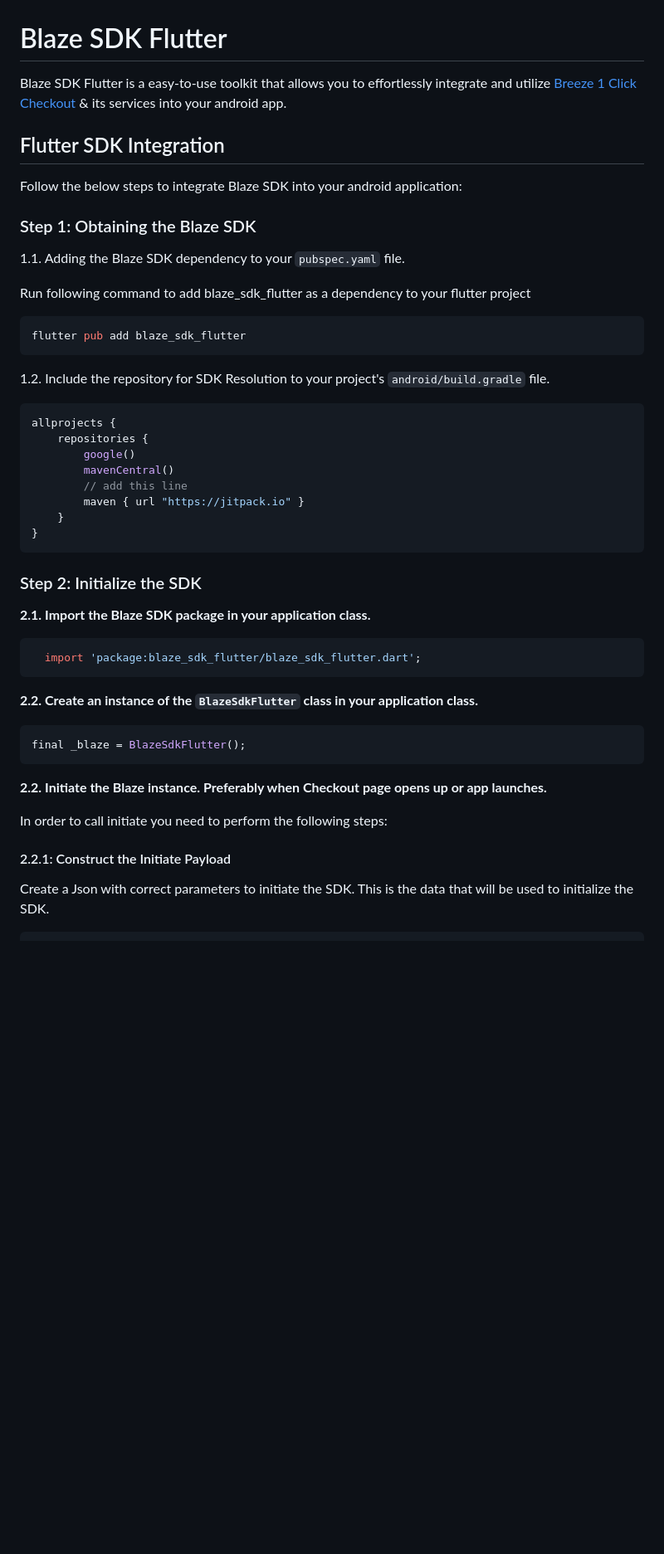
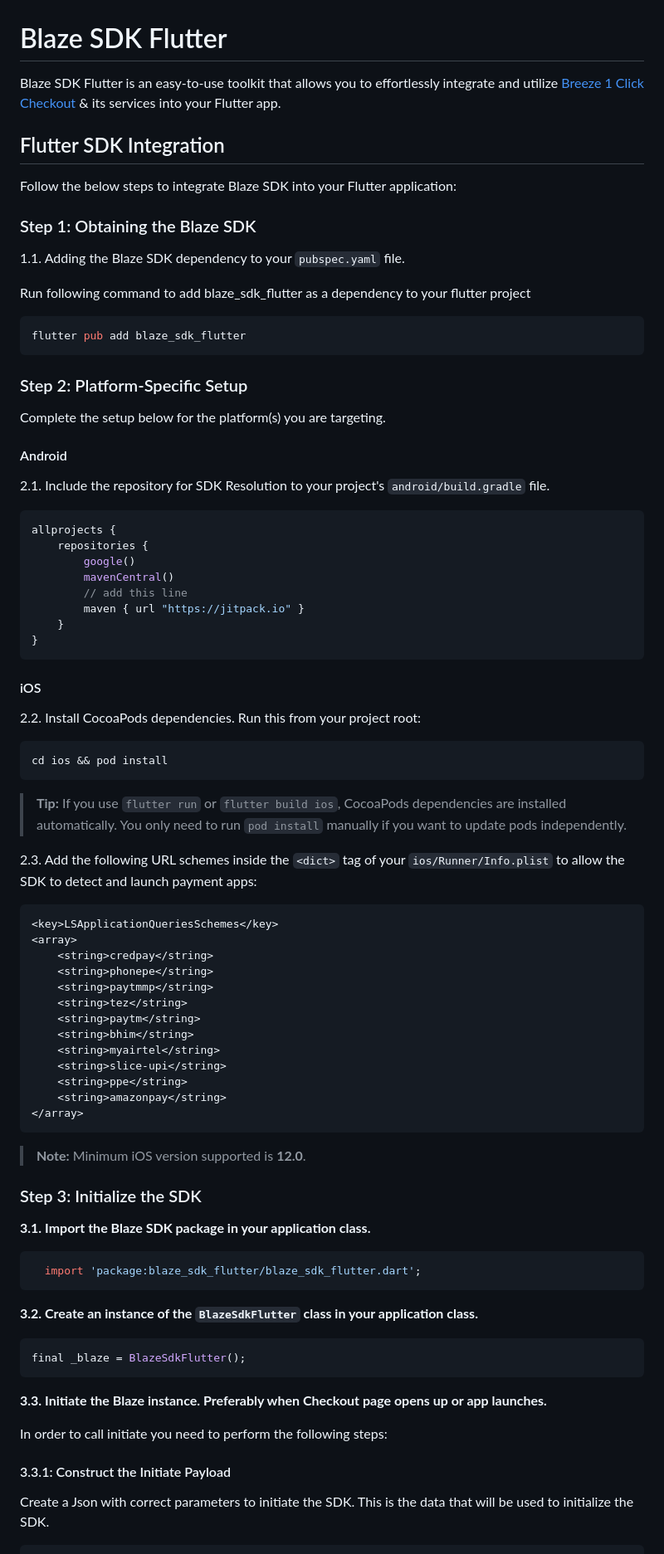
Before and after one commit to juspay/blaze-sdk-flutter, a Markdown page: README.md, the part around one of its changes. Shown at 83% size. Rendered like a GitHub page; blank space fills up the shorter version.

Commit message:
docs: updated readme for ios steps
- updated readme to reflect ios steps

````diff
--- a/README.md
+++ b/README.md
@@ -1,10 +1,10 @@
 # Blaze SDK Flutter
 
-Blaze SDK Flutter is a easy-to-use toolkit that allows you to effortlessly integrate and utilize [Breeze 1 Click Checkout](https://breeze.in) & its services into your android app.
+Blaze SDK Flutter is an easy-to-use toolkit that allows you to effortlessly integrate and utilize [Breeze 1 Click Checkout](https://breeze.in) & its services into your Flutter app.
 
 ## Flutter SDK Integration
 
-Follow the below steps to integrate Blaze SDK into your android application:
+Follow the below steps to integrate Blaze SDK into your Flutter application:
 
 ### Step 1: Obtaining the Blaze SDK
 
@@ -16,7 +16,13 @@ Run following command to add blaze_sdk_flutter as a dependency to your flutter p
 flutter pub add blaze_sdk_flutter
 ```
 
-1.2. Include the repository for SDK Resolution to your project's `android/build.gradle` file.
+### Step 2: Platform-Specific Setup
+
+Complete the setup below for the platform(s) you are targeting.
+
+#### Android
+
+2.1. Include the repository for SDK Resolution to your project's `android/build.gradle` file.
 
 ```gradle
 allprojects {
@@ -29,25 +35,55 @@ allprojects {
 }
 ```
 
-### Step 2: Initialize the SDK
+#### iOS
 
-**2.1. Import the Blaze SDK package in your application class.**
+2.2. Install CocoaPods dependencies. Run this from your project root:
+
+```bash
+cd ios && pod install
+```
+
+> **Tip:** If you use `flutter run` or `flutter build ios`, CocoaPods dependencies are installed automatically. You only need to run `pod install` manually if you want to update pods independently.
+
+2.3. Add the following URL schemes inside the `<dict>` tag of your `ios/Runner/Info.plist` to allow the SDK to detect and launch payment apps:
+
+```xml
+<key>LSApplicationQueriesSchemes</key>
+<array>
+    <string>credpay</string>
+    <string>phonepe</string>
+    <string>paytmmp</string>
+    <string>tez</string>
+    <string>paytm</string>
+    <string>bhim</string>
+    <string>myairtel</string>
+    <string>slice-upi</string>
+    <string>ppe</string>
+    <string>amazonpay</string>
+</array>
+```
+
+> **Note:** Minimum iOS version supported is **12.0**.
+
+### Step 3: Initialize the SDK
+
+**3.1. Import the Blaze SDK package in your application class.**
 
 ```dart
   import 'package:blaze_sdk_flutter/blaze_sdk_flutter.dart';
 ```
 
-**2.2. Create an instance of the `BlazeSdkFlutter` class in your application class.**
+**3.2. Create an instance of the `BlazeSdkFlutter` class in your application class.**
 
-```kotlin
+```dart
 final _blaze = BlazeSdkFlutter();
 ```
 
-**2.2. Initiate the Blaze instance. Preferably when Checkout page opens up or app launches.**
+**3.3. Initiate the Blaze instance. Preferably when Checkout page opens up or app launches.**
 
 In order to call initiate you need to perform the following steps:
 
-#### 2.2.1: Construct the Initiate Payload
+#### 3.3.1: Construct the Initiate Payload
 
 Create a Json with correct parameters to initiate the SDK. This is the data that will be used to initialize the SDK.
 
````
Also changed, not shown: other parts of README.md (+5 -7 lines).
